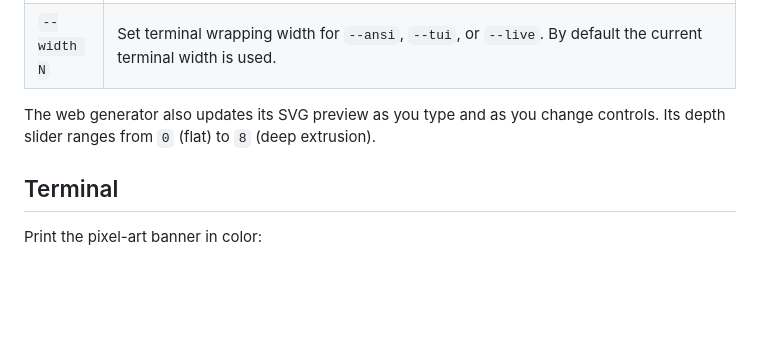
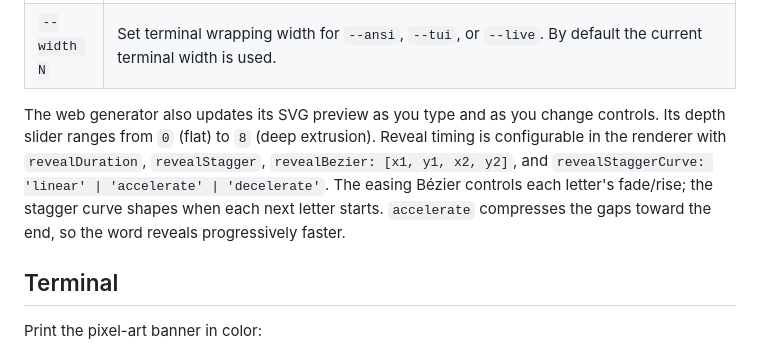
Before and after one commit to IamAngusU/pixel-banner, a Markdown page: README.md, the part around the change. Rendered like a GitHub page; blank space fills up the shorter version.

Commit message:
docs: document reveal timing controls

```diff
--- a/README.md
+++ b/README.md
@@ -91,7 +91,7 @@ Run `pixel-banner --help` for the short version. The full reference is below; de
 | `--live` | Open the interactive live studio. Type your text, then press Tab to edit presets, animation, colors, depth, size, spacing, shadow, background, and other output options with an instant preview. Press Enter to finish from text mode, Ctrl+S from settings, or Ctrl+C to cancel. Add `-o FILE` to choose an SVG output path. |
 | `--width N` | Set terminal wrapping width for `--ansi`, `--tui`, or `--live`. By default the current terminal width is used. |
 
-The web generator also updates its SVG preview as you type and as you change controls. Its depth slider ranges from `0` (flat) to `8` (deep extrusion).
+The web generator also updates its SVG preview as you type and as you change controls. Its depth slider ranges from `0` (flat) to `8` (deep extrusion). Reveal timing is configurable in the renderer with `revealDuration`, `revealStagger`, `revealBezier: [x1, y1, x2, y2]`, and `revealStaggerCurve: 'linear' | 'accelerate' | 'decelerate'`. The easing Bézier controls each letter's fade/rise; the stagger curve shapes when each next letter starts. `accelerate` compresses the gaps toward the end, so the word reveals progressively faster.
 
 ## Terminal
 
```
